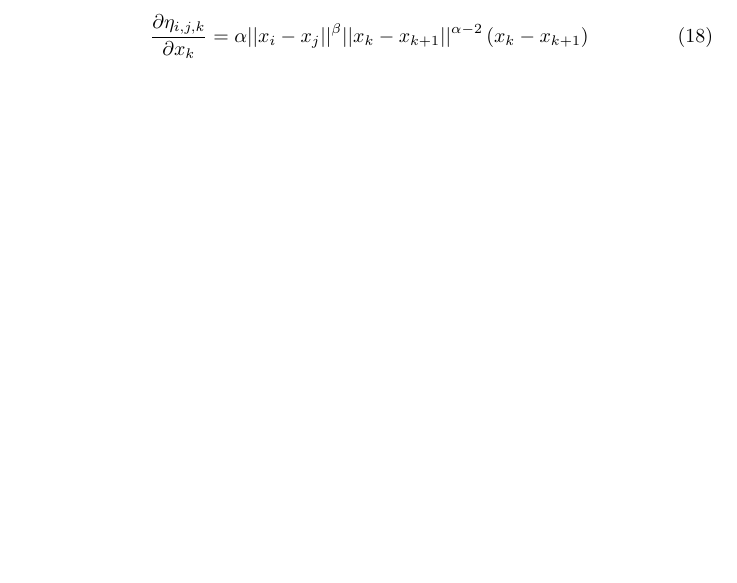
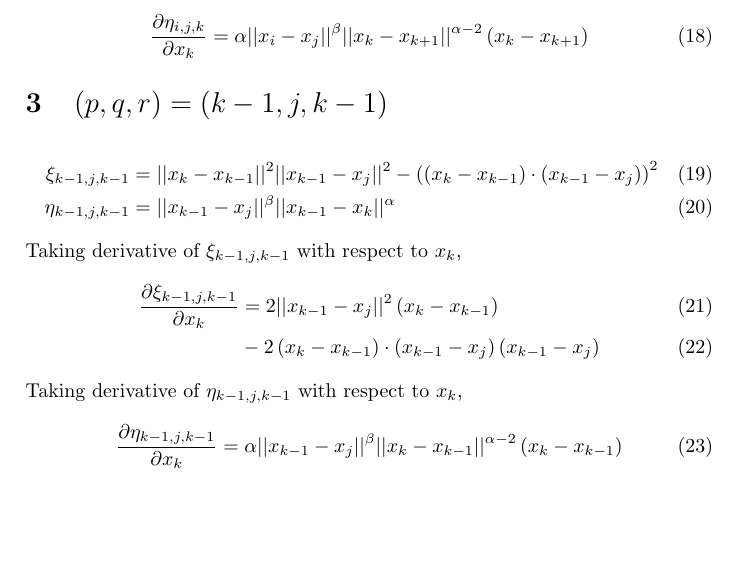
Before and after one commit to pauljoohyunkim/partC_Dissertation, a LaTeX CV (Notes/TexNotes/CurveRepulsion1/EnergyDerivative.tex): part of page 2 of 2, cut so that both start at the same text, the shorter picture padded with empty space. Compiled offline with pdfLaTeX.

Commit message:
k-1, j, k-1

```diff
--- a/Notes/TexNotes/CurveRepulsion1/EnergyDerivative.tex
+++ b/Notes/TexNotes/CurveRepulsion1/EnergyDerivative.tex
@@ -93,4 +93,19 @@ Taking derivative of $\eta_{i,j,k}$ with respect to $x_k$,
     \frac{\partial \eta_{i,j,k}}{\partial x_k} &= \alpha \norm{x_i - x_j}^{\beta} \norm{x_k - x_{k+1}}^{\alpha - 2} \left( x_k - x_{k+1} \right)
 \end{align}
 
+\section{$(p,q,r) = (k-1, j, k-1)$}
+\begin{align}
+    \xi_{k-1,j,k-1} &= \norm{x_k - x_{k-1}}^2 \norm{x_{k-1} - x_j}^2- \left( \left( x_k - x_{k-1} \right) \cdot \left( x_{k-1} - x_{j} \right) \right)^2 \\
+    \eta_{k-1,j,k-1} &= \norm{x_{k-1} - x_j}^{\beta} \norm{x_{k-1} - x_k}^{\alpha}
+\end{align}
+Taking derivative of $\xi_{k-1, j, k-1}$ with respect to $x_k$,
+\begin{align}
+    \frac{\partial \xi_{k-1, j, k-1}}{\partial x_k} &= 2 \norm{x_{k-1} - x_j}^2 \left( x_k - x_{k-1} \right) \\
+    &- 2 \left( x_k - x_{k-1} \right) \cdot \left( x_{k-1} - x_j \right) \left( x_{k-1} - x_j \right)
+\end{align}
+Taking derivative of $\eta_{k-1, j, k-1}$ with respect to $x_k$,
+\begin{align}
+    \frac{\partial \eta_{k-1, j, k-1}}{\partial x_k} &= \alpha \norm{x_{k-1} - x_j}^{\beta} \norm{x_k - x_{k-1}}^{\alpha-2} \left( x_k - x_{k-1} \right)
+\end{align}
+
 \end{document}
```
Also changed, not shown: Notes/TexNotes/CurveRepulsion1/EnergyDerivative.pdf.
